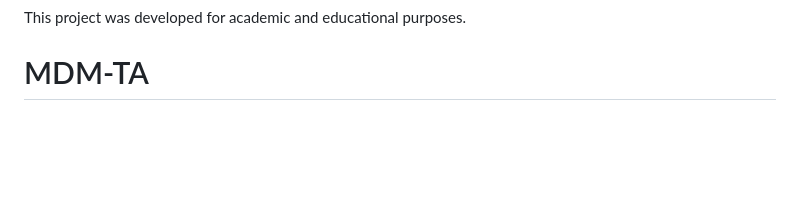
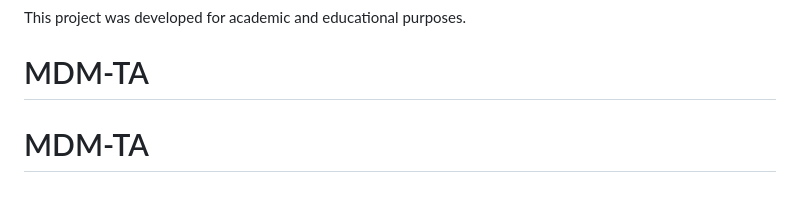
Before and after one commit to Vansharora1507/MDM-TA, a Markdown page: README.md, the part around the change. GitHub-like rendering; blank space fills up the shorter version.

```diff
--- a/README.md
+++ b/README.md
@@ -147,3 +147,4 @@ B.Tech Electronics and Computer Science
 
 This project was developed for academic and educational purposes.
 # MDM-TA
+# MDM-TA
```
